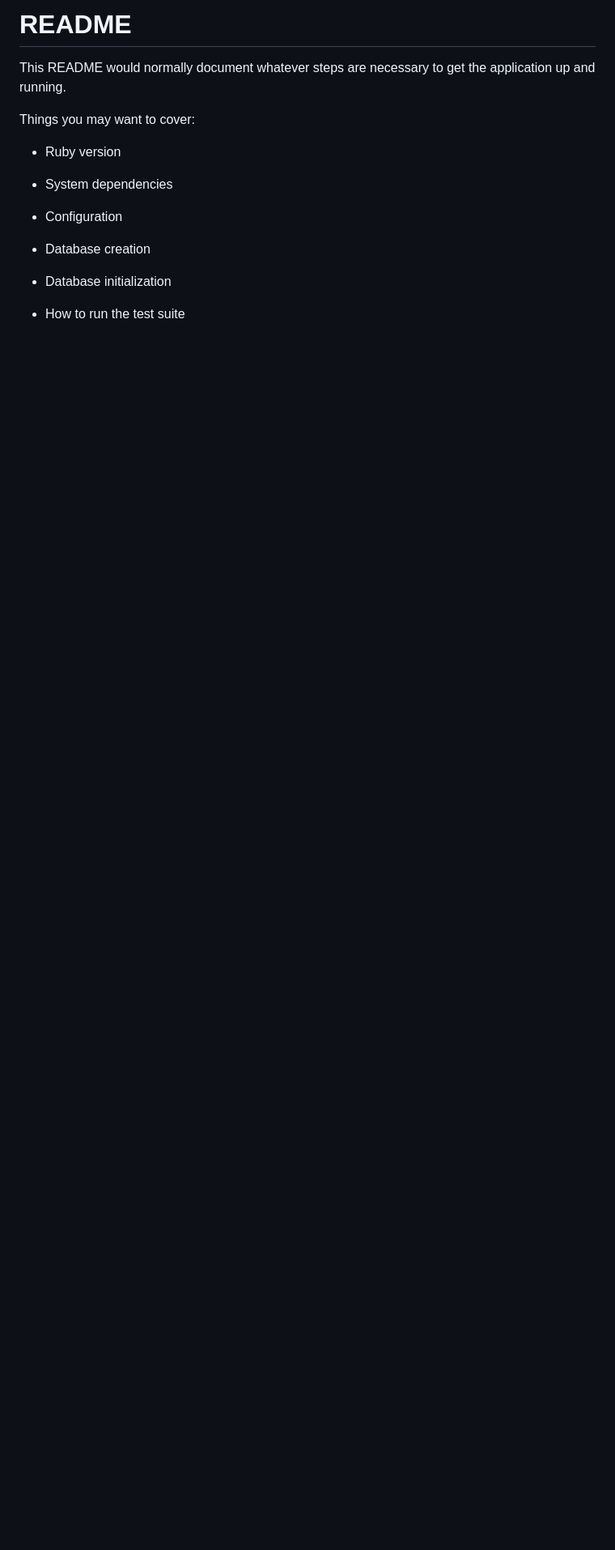
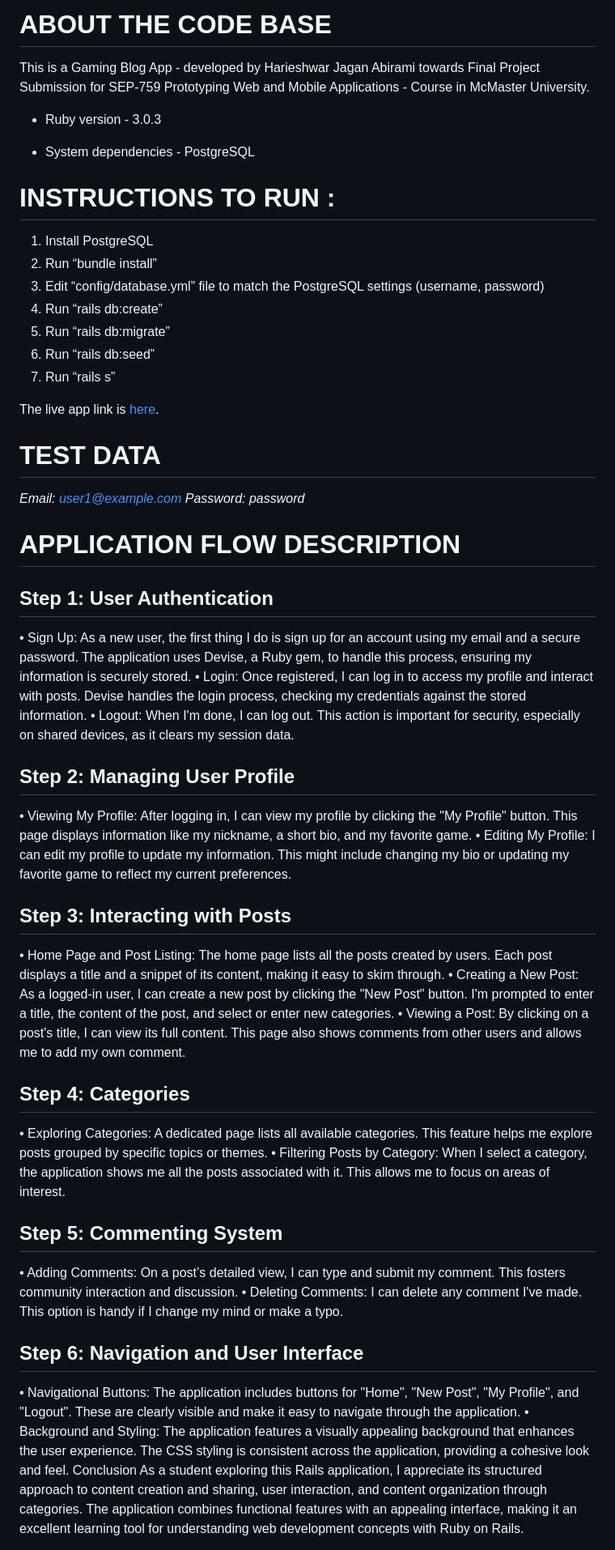
Before and after one commit to HariEshwar-J-A/gaming-blog-app, a Markdown page: README.md, the part around the change printed below. Shown: that part at 81% size. Rendered like a GitHub page; blank space fills up the shorter version.

Commit message:
feat: :sparkles: add readme and db-er image

```diff
--- a/README.md
+++ b/README.md
@@ -1,19 +1,48 @@
-# README
+# ABOUT THE CODE BASE
 
-This README would normally document whatever steps are necessary to get the
-application up and running.
+This is a Gaming Blog App - developed by Harieshwar Jagan Abirami towards Final Project Submission for SEP-759 Prototyping Web and Mobile Applications - Course in McMaster University.
 
-Things you may want to cover:
+* Ruby version - 3.0.3
 
-* Ruby version
+* System dependencies - PostgreSQL
 
-* System dependencies
+# INSTRUCTIONS TO RUN :
 
-* Configuration
+1.	Install PostgreSQL
+2.	Run “bundle install”
+3.	Edit “config/database.yml” file to match the PostgreSQL settings (username, password)
+4.	Run “rails db:create”
+5.	Run “rails db:migrate”
+6.	Run “rails db:seed”
+7.	Run “rails s”
 
-* Database creation
+The live app link is [here](https://gaming-blog-app.onrender.com).
 
-* Database initialization
+# TEST DATA
+*Email: user1@example.com
+Password: password*
 
-* How to run the test suite
+# APPLICATION FLOW DESCRIPTION
+## Step 1: User Authentication
+•	Sign Up: As a new user, the first thing I do is sign up for an account using my email and a secure password. The application uses Devise, a Ruby gem, to handle this process, ensuring my information is securely stored.
+•	Login: Once registered, I can log in to access my profile and interact with posts. Devise handles the login process, checking my credentials against the stored information.
+•	Logout: When I'm done, I can log out. This action is important for security, especially on shared devices, as it clears my session data.
+## Step 2: Managing User Profile
+•	Viewing My Profile: After logging in, I can view my profile by clicking the "My Profile" button. This page displays information like my nickname, a short bio, and my favorite game.
+•	Editing My Profile: I can edit my profile to update my information. This might include changing my bio or updating my favorite game to reflect my current preferences.
+## Step 3: Interacting with Posts
+•	Home Page and Post Listing: The home page lists all the posts created by users. Each post displays a title and a snippet of its content, making it easy to skim through.
+•	Creating a New Post: As a logged-in user, I can create a new post by clicking the "New Post" button. I'm prompted to enter a title, the content of the post, and select or enter new categories.
+•	Viewing a Post: By clicking on a post's title, I can view its full content. This page also shows comments from other users and allows me to add my own comment.
+## Step 4: Categories
+•	Exploring Categories: A dedicated page lists all available categories. This feature helps me explore posts grouped by specific topics or themes.
+•	Filtering Posts by Category: When I select a category, the application shows me all the posts associated with it. This allows me to focus on areas of interest.
+## Step 5: Commenting System
+•	Adding Comments: On a post’s detailed view, I can type and submit my comment. This fosters community interaction and discussion.
+•	Deleting Comments: I can delete any comment I've made. This option is handy if I change my mind or make a typo.
+## Step 6: Navigation and User Interface
+•	Navigational Buttons: The application includes buttons for "Home", "New Post", "My Profile", and "Logout". These are clearly visible and make it easy to navigate through the application.
+•	Background and Styling: The application features a visually appealing background that enhances the user experience. The CSS styling is consistent across the application, providing a cohesive look and feel.
+Conclusion
+As a student exploring this Rails application, I appreciate its structured approach to content creation and sharing, user interaction, and content organization through categories. The application combines functional features with an appealing interface, making it an excellent learning tool for understanding web development concepts with Ruby on Rails.
 
```
Also changed, not shown: other parts of README.md (+2 -4 lines), DB-ER.png (added).
